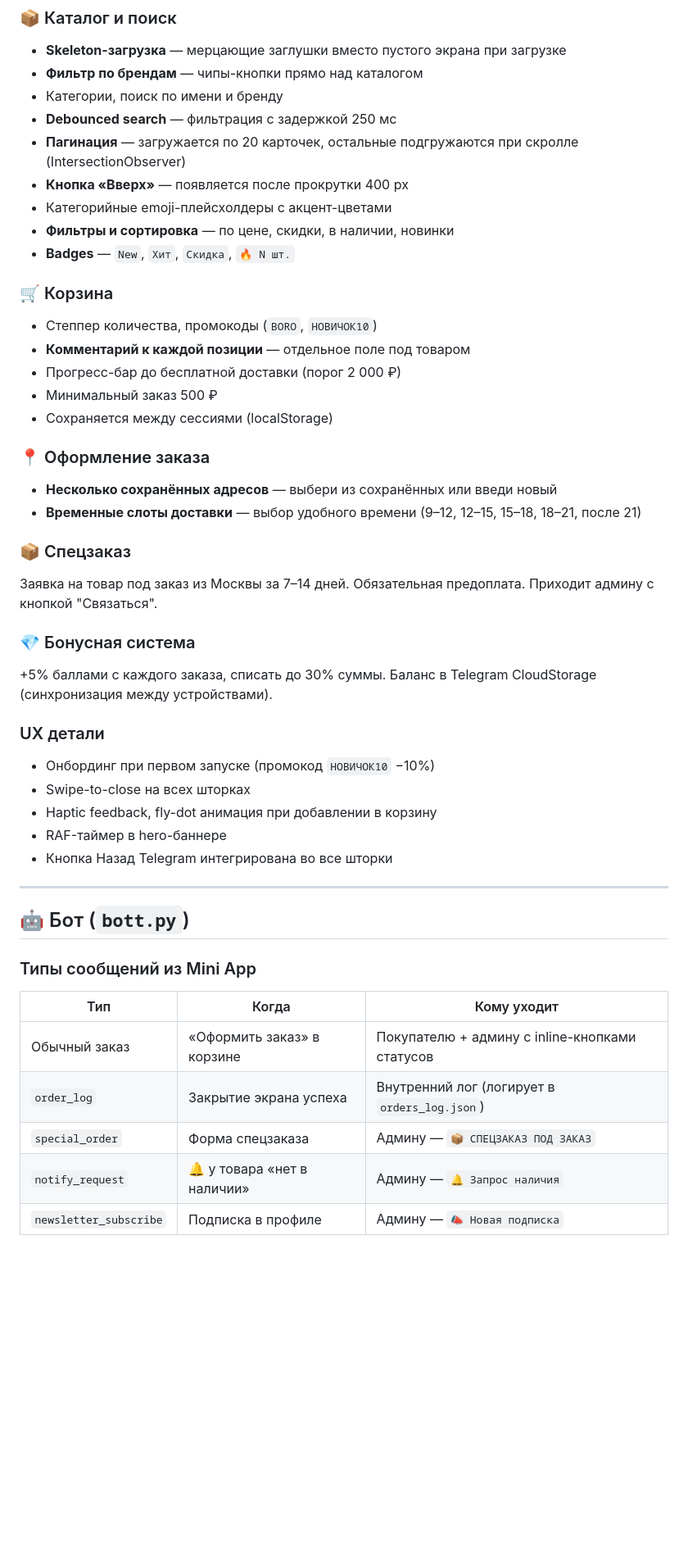
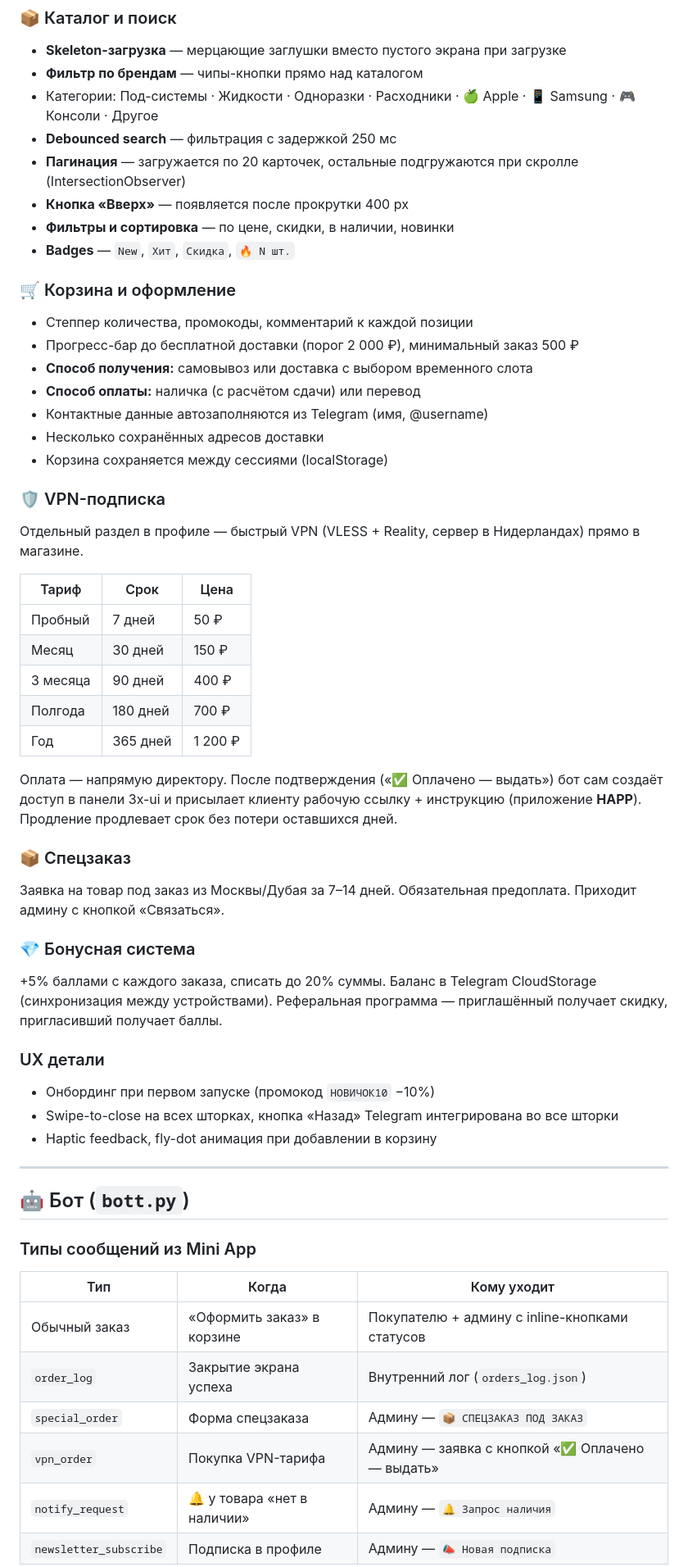
Before and after one commit to borodota/bazar, a Markdown page: README.md, the part around one of its changes. Shown at 82% size. GitHub-like rendering; blank space fills up the shorter version.

```diff
--- a/README.md
+++ b/README.md
@@ -140,37 +125,45 @@ Bottom tabs в стиле Instagram: **Каталог · Избранное ·
 ### 📦 Каталог и поиск
 - **Skeleton-загрузка** — мерцающие заглушки вместо пустого экрана при загрузке
 - **Фильтр по брендам** — чипы-кнопки прямо над каталогом
-- Категории, поиск по имени и бренду
+- Категории: Под-системы · Жидкости · Одноразки · Расходники · 🍏 Apple · 📱 Samsung · 🎮 Консоли · Другое
 - **Debounced search** — фильтрация с задержкой 250 мс
 - **Пагинация** — загружается по 20 карточек, остальные подгружаются при скролле (IntersectionObserver)
 - **Кнопка «Вверх»** — появляется после прокрутки 400 px
-- Категорийные emoji-плейсхолдеры с акцент-цветами
 - **Фильтры и сортировка** — по цене, скидки, в наличии, новинки
 - **Badges** — `New`, `Хит`, `Скидка`, `🔥 N шт.`
 
-### 🛒 Корзина
-- Степпер количества, промокоды (`BORO`, `НОВИЧОК10`)
-- **Комментарий к каждой позиции** — отдельное поле под товаром
-- Прогресс-бар до бесплатной доставки (порог 2 000 ₽)
-- Минимальный заказ 500 ₽
-- Сохраняется между сессиями (localStorage)
+### 🛒 Корзина и оформление
+- Степпер количества, промокоды, комментарий к каждой позиции
+- Прогресс-бар до бесплатной доставки (порог 2 000 ₽), минимальный заказ 500 ₽
+- **Способ получения:** самовывоз или доставка с выбором временного слота
+- **Способ оплаты:** наличка (с расчётом сдачи) или перевод
+- Контактные данные автозаполняются из Telegram (имя, @username)
+- Несколько сохранённых адресов доставки
+- Корзина сохраняется между сессиями (localStorage)
 
-### 📍 Оформление заказа
-- **Несколько сохранённых адресов** — выбери из сохранённых или введи новый
-- **Временные слоты доставки** — выбор удобного времени (9–12, 12–15, 15–18, 18–21, после 21)
+### 🛡️ VPN-подписка
+Отдельный раздел в профиле — быстрый VPN (VLESS + Reality, сервер в Нидерландах) прямо в магазине.
+
+| Тариф | Срок | Цена |
+|---|---|---|
+| Пробный | 7 дней | 50 ₽ |
+| Месяц | 30 дней | 150 ₽ |
+| 3 месяца | 90 дней | 400 ₽ |
+| Полгода | 180 дней | 700 ₽ |
+| Год | 365 дней | 1 200 ₽ |
+
+Оплата — напрямую директору. После подтверждения («✅ Оплачено — выдать») бот сам создаёт доступ в панели 3x-ui и присылает клиенту рабочую ссылку + инструкцию (приложение **HAPP**). Продление продлевает срок без потери оставшихся дней.
 
 ### 📦 Спецзаказ
-Заявка на товар под заказ из Москвы за 7–14 дней. Обязательная предоплата. Приходит админу с кнопкой "Связаться".
+Заявка на товар под заказ из Москвы/Дубая за 7–14 дней. Обязательная предоплата. Приходит админу с кнопкой «Связаться».
 
 ### 💎 Бонусная система
-+5% баллами с каждого заказа, списать до 30% суммы. Баланс в Telegram CloudStorage (синхронизация между устройствами).
++5% баллами с каждого заказа, списать до 20% суммы. Баланс в Telegram CloudStorage (синхронизация между устройствами). Реферальная программа — приглашённый получает скидку, пригласивший получает баллы.
 
 ### UX детали
 - Онбординг при первом запуске (промокод `НОВИЧОК10` −10%)
-- Swipe-to-close на всех шторках
+- Swipe-to-close на всех шторках, кнопка «Назад» Telegram интегрирована во все шторки
 - Haptic feedback, fly-dot анимация при добавлении в корзину
-- RAF-таймер в hero-баннере
-- Кнопка Назад Telegram интегрирована во все шторки
 
 ---
 
@@ -181,8 +174,9 @@ Bottom tabs в стиле Instagram: **Каталог · Избранное ·
 | Тип | Когда | Кому уходит |
 |---|---|---|
 | Обычный заказ | «Оформить заказ» в корзине | Покупателю + админу с inline-кнопками статусов |
-| `order_log` | Закрытие экрана успеха | Внутренний лог (логирует в `orders_log.json`) |
+| `order_log` | Закрытие экрана успеха | Внутренний лог (`orders_log.json`) |
 | `special_order` | Форма спецзаказа | Админу — `📦 СПЕЦЗАКАЗ ПОД ЗАКАЗ` |
+| `vpn_order` | Покупка VPN-тарифа | Админу — заявка с кнопкой «✅ Оплачено — выдать» |
 | `notify_request` | 🔔 у товара «нет в наличии» | Админу — `🔔 Запрос наличия` |
 | `newsletter_subscribe` | Подписка в профиле | Админу — `📣 Новая подписка` |
 
```
Also changed, not shown: other parts of README.md (+85 -80 lines).
